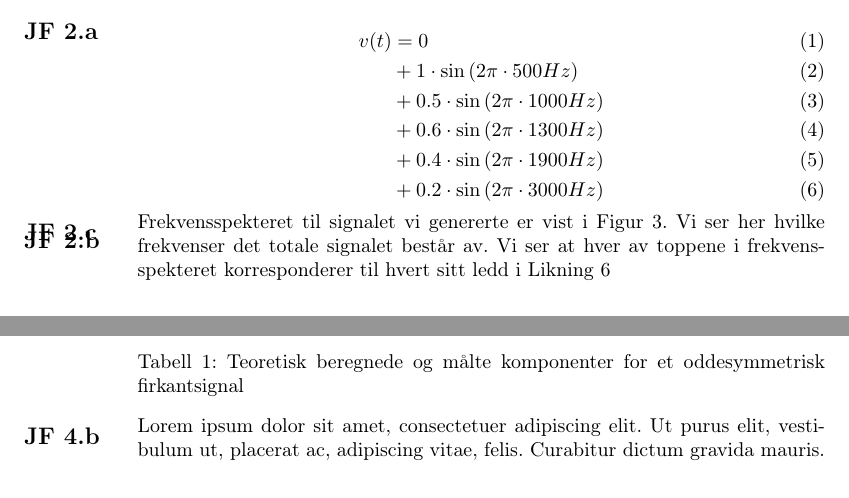
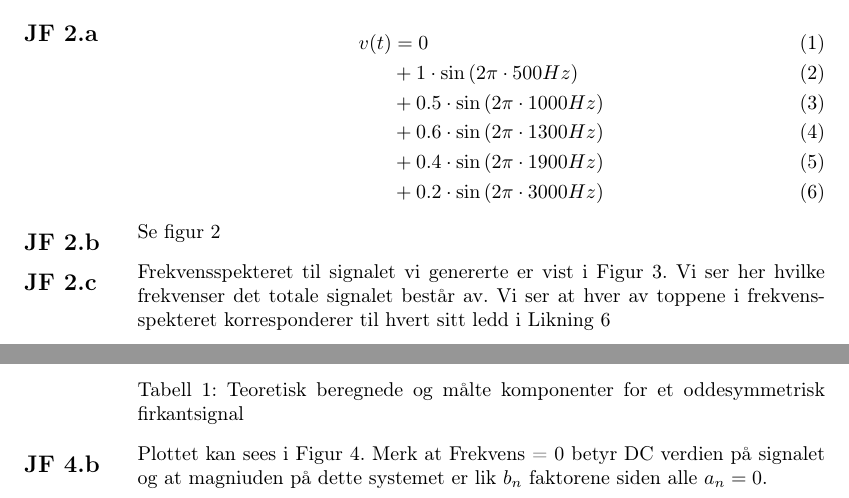
Before and after one commit to snobjorns/fys3220, a LaTeX document (Lab1/Rapport1.tex): two parts of pages 2 and 4 of 8, joined at a grey line, cut so that both start at the same text. Compiled offline with pdfLaTeX.

Commit message:
Oppgave 4b ferdig

```diff
--- a/Lab1/Rapport1.tex
+++ b/Lab1/Rapport1.tex
@@ -88,7 +88,10 @@ Summeringskretsen vår er vist i figur \ref{fig:oppg1_schem}. Vi har altså 3 pa
      \caption{Spenning tidsplott for Signalet Sumut med parameterene i Oppgave 2.a}\label{fig:oppg2_tid}
   \end{center}
 \end{figure}
+Se figur \ref{fig:oppg2_tid}
 \jf{2.c}
+
+
 \begin{figure}
   \begin{center}
       \includegraphics[width= 1\textwidth]{Figurer/oppg2_fft.png}
@@ -160,4 +163,3 @@ b_n &= \frac{2}{T} \int\limits_{0}^{\frac{T}{2}} sin\left(n\omega_0 t\right) dt
 
 
 \jf{4.b}
-\lipsum[1]
@@ -164,3 +170,8 @@ b_n &= \frac{2}{T} \int\limits_{0}^{\frac{T}{2}} sin\left(n\omega_0 t\right) dt
+  \end{center}
+\end{figure}
+
+Plottet kan sees i Figur \ref{fig:oppg4_plot}. Merk at Frekvens = 0 betyr DC verdien på signalet og at magniuden på dette systemet er lik \(b_{n}\) faktorene siden alle \(a_{n} = 0\).
+
 
 \section{Oppgave 5: Rekonstruksjon av et firkantsignal}
 \jf{5.a}
```
Also changed, not shown: Lab1/Figurer/oppg4_plot.png (added), Lab1/Rapport1.tex (4 more changed lines), 1 other file.
